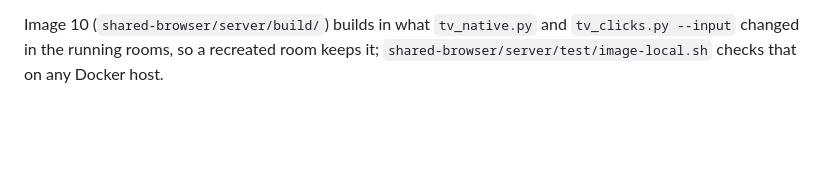
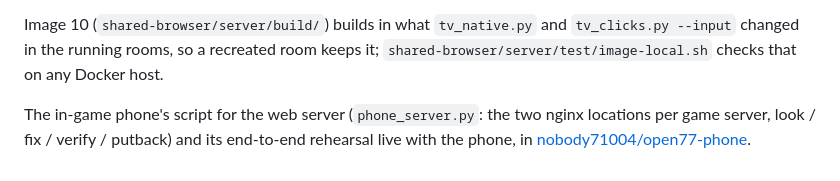
Before and after one commit to nobody71004/open77-tv, a Markdown page: tools/tvkit/README.md, the part around the change. Rendered like a GitHub page; blank space fills up the shorter version.

```diff
--- a/tools/tvkit/README.md
+++ b/tools/tvkit/README.md
@@ -54,3 +54,8 @@ operator's kit, which also carries the server access this repository does not.
 Image 10 (`shared-browser/server/build/`) builds in what `tv_native.py` and
 `tv_clicks.py --input` changed in the running rooms, so a recreated room keeps
 it; `shared-browser/server/test/image-local.sh` checks that on any Docker host.
+
+The in-game phone's script for the web server (`phone_server.py`: the two nginx
+locations per game server, look / fix / verify / putback) and its end-to-end
+rehearsal live with the phone, in
+[nobody71004/open77-phone](https://github.com/nobody71004/open77-phone).
```
Also changed, not shown: README.md (+4 -0 lines), shared-browser/android-native/README.md (+8 -0 lines).
